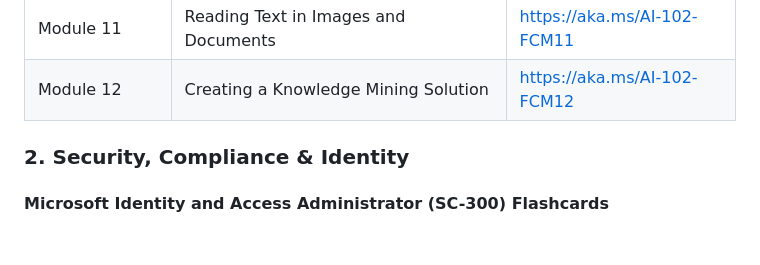
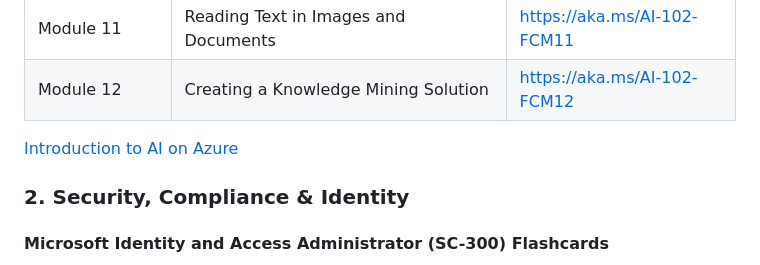
Before and after one commit to iamneerajsingh/sfc360.github.io, a Markdown page: README.md, the part around the change. Rendered like a GitHub page; blank space fills up the shorter version.

```diff
--- a/README.md
+++ b/README.md
@@ -182,6 +182,8 @@ The flashcards for all topics covered in the AI-102 training can be accessed fro
 | Module 11     | Reading Text in Images and Documents            | https://aka.ms/AI-102-FCM11|
 | Module 12     | Creating a Knowledge Mining Solution            | https://aka.ms/AI-102-FCM12|
 
+<a href="https://aka.ms/AI-102-FCM1">Introduction to AI on Azure</a>
+
 
 ### 2. Security, Compliance & Identity
 
```
